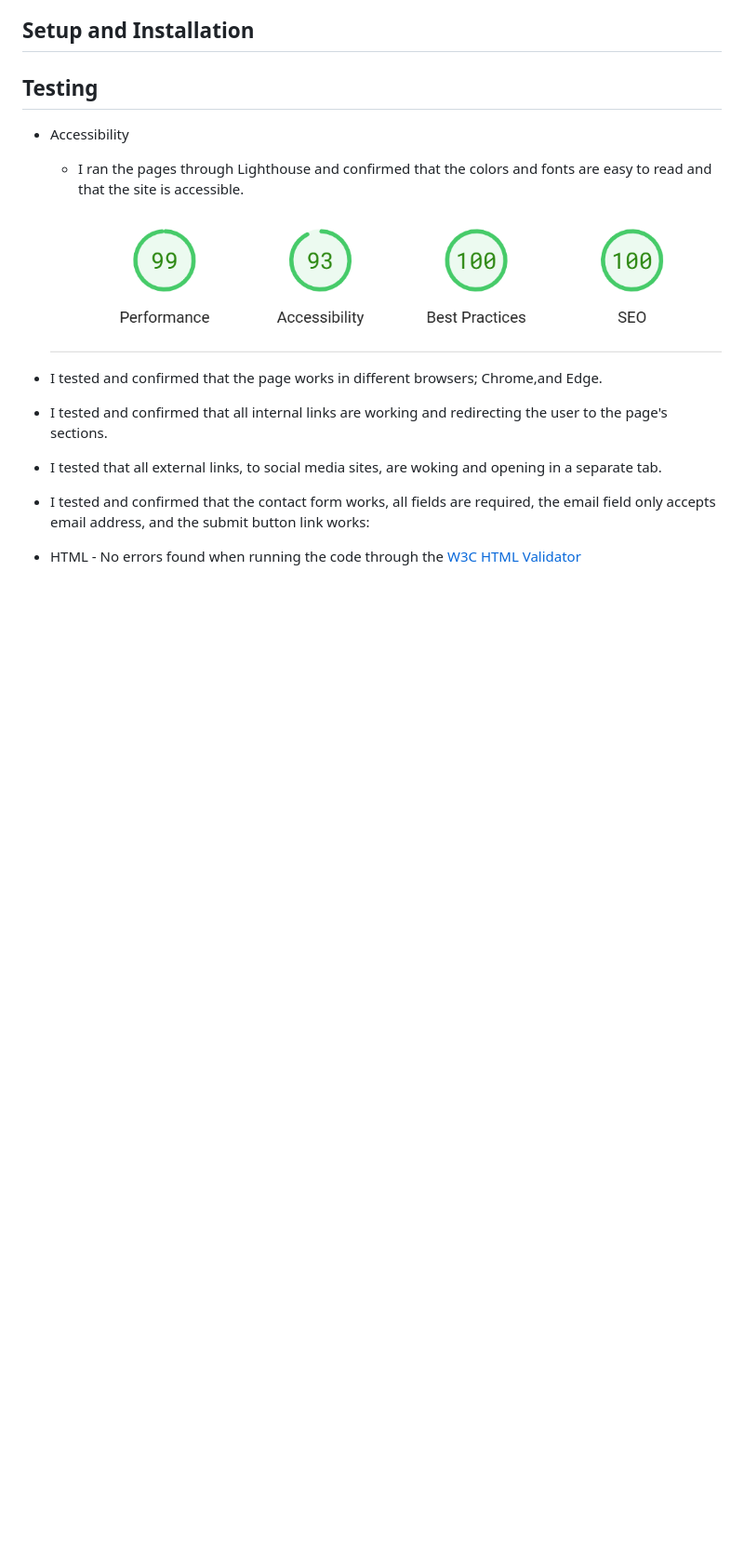
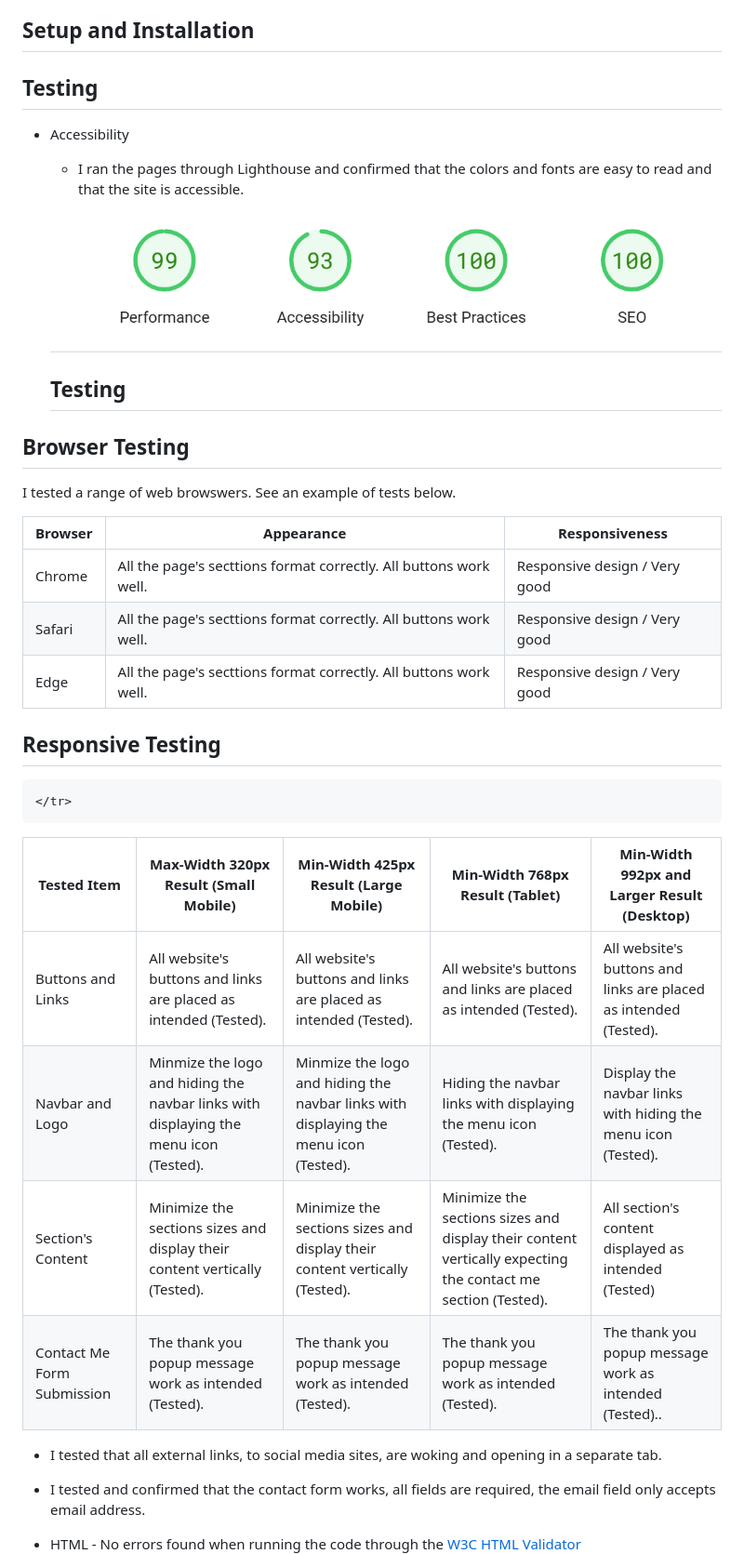
Before and after one commit to ManalAbdulqawi/MySite, a Markdown page: README.md, the part around the change printed below. Shown: that part at 93% size. GitHub-like rendering; blank space fills up the shorter version.

Commit message:
add purpose, value to users and test tables in readme file and add UserStories.md file

```diff
--- a/README.md
+++ b/README.md
@@ -59,10 +59,86 @@ The primary purpose of this portfolio is to present my CV, skills, and way to co
 
   ![Screenshot of the websites homepage on different devices](assets/images/test.png)
 
- - I tested and confirmed that the page works in different browsers; Chrome,and Edge.
-- I tested and confirmed that all internal links are working and redirecting the user to the page's sections.
+  ## Testing
+## Browser Testing
+I tested a range of web browswers. See an example of tests below.
+<table>
+  <thead>
+    <tr>
+      <th>Browser</th>
+      <th>Appearance</th>
+      <th>Responsiveness</th>
+    </tr>
+  </thead>
+  <tbody>
+    <tr>
+      <td>Chrome</td>
+      <td>All the page's secttions format correctly. All buttons work well.</td>
+      <td>Responsive design / Very good</td>
+    </tr>
+    <tr>
+       <td>Safari</td>
+      <td>All the page's secttions format correctly. All buttons work well.</td>
+      <td>Responsive design / Very good</td>
+    </tr>
+    <tr>
+      <td>Edge</td>
+      <td>All the page's secttions format correctly. All buttons work well.</td>
+      <td>Responsive design / Very good</td>
+    </tr>
+
+  </tbody>
+</table>
+
+## Responsive Testing
+
+<table>
+  <thead>
+    <tr>
+      <th>Tested Item</th>
+      <th>Max-Width 320px Result (Small Mobile)</th>
+      <th>Min-Width 425px Result (Large Mobile)</th>
+      <th>Min-Width 768px Result (Tablet)</th>
+      <th>Min-Width 992px and Larger Result (Desktop)</th>
+
+    </tr>
+  </thead>
+  <tbody>
+    <tr>
+      <td>Buttons and Links</td>
+      <td>All website's buttons and links are placed as intended (Tested).</td>
+      <td>All website's buttons and links are placed as intended (Tested).</td>
+      <td>All website's buttons and links are placed as intended (Tested).</td>
+      <td>All website's buttons and links are placed as intended (Tested).</td>
+    </tr>
+    <tr>
+       <td>Navbar and Logo </td>
+       <td>Minmize the logo and hiding the navbar links with displaying the menu icon (Tested).</td>
+      <td>Minmize the logo and hiding the navbar links with displaying the menu icon (Tested).</td>
+      <td>Hiding the navbar links with displaying the menu icon (Tested).</td>
+      <td>Display the navbar links with hiding the menu icon (Tested).</td>
+    </tr>
+    <tr>
+      <td>Section's Content</td>
+      <td>Minimize the sections sizes and display their content vertically (Tested).</td>
+      <td>Minimize the sections sizes and display their content vertically (Tested).</td>
+      <td>Minimize the sections sizes and display their content vertically expecting the contact me section (Tested).</td>
+        <td>All section's content displayed as intended (Tested)</td>
+    </tr>
+    <tr>
+    <td>Contact Me Form Submission</td>
+    <td>The thank you popup message work as intended (Tested).</td>
+    <td>The thank you popup message work as intended (Tested).</td>
+    <td>The thank you popup message work as intended (Tested).</td>
+    <td>The thank you popup message work as intended (Tested)..</td>
+    </tr>
+
+  </tbody>
+</table>
+
 - I tested that all external links, to social media sites, are woking and opening in a separate tab.
-- I tested and confirmed that the contact form works, all fields are required, the email field only accepts email address, and the submit button link works:
+- I tested and confirmed that the contact form works, all fields are required, the email field only accepts email address.
+
 - HTML - No errors found when running the code through the [W3C HTML Validator](https://validator.w3.org/)
   ![Screenshot of the HTML Validator result](/assets/images/htmltest.png)
 
```
Also changed, not shown: other parts of README.md (+4 -0 lines), UserStories.md (added, +80 -0 lines), assets/images/contact-section.png (added), assets/images/education-section.png (added), assets/images/footer-section.png (added), assets/images/home-section.png (added), assets/images/skills-section.png (added).
